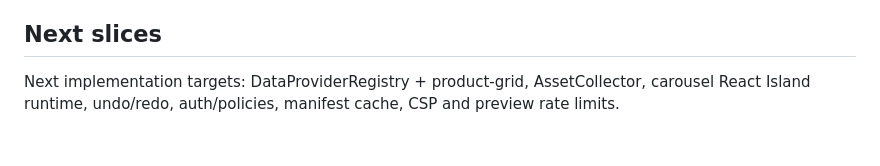
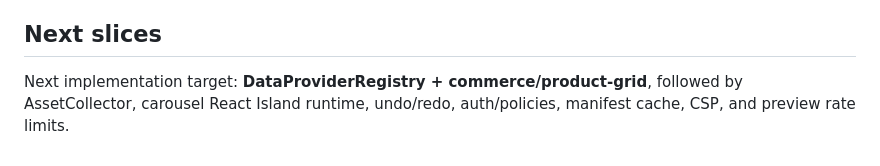
Before and after one commit to zaengit/page-builder, a Markdown page: README.md, the part around the change. GitHub-like rendering.

```diff
--- a/README.md
+++ b/README.md
@@ -134,4 +134,4 @@ The project tracks the latest stable major versions instead of prerelease builds
 
 ## Next slices
 
-Next implementation targets: DataProviderRegistry + product-grid, AssetCollector, carousel React Island runtime, undo/redo, auth/policies, manifest cache, CSP and preview rate limits.
+Next implementation target: **DataProviderRegistry + commerce/product-grid**, followed by AssetCollector, carousel React Island runtime, undo/redo, auth/policies, manifest cache, CSP, and preview rate limits.
```
